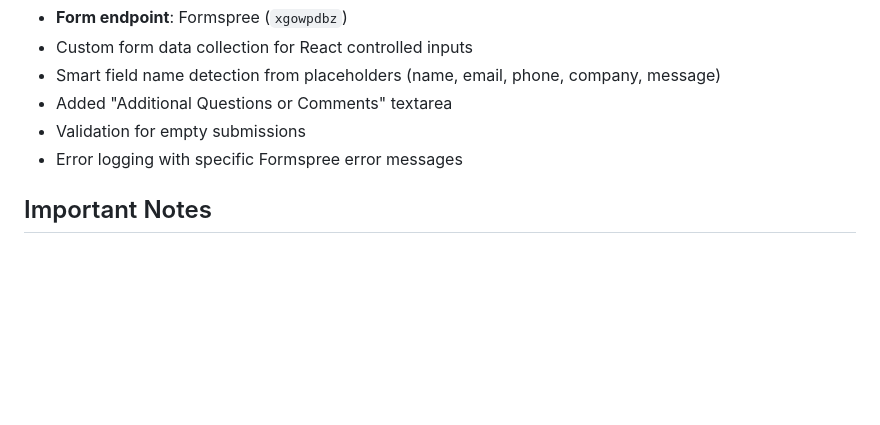
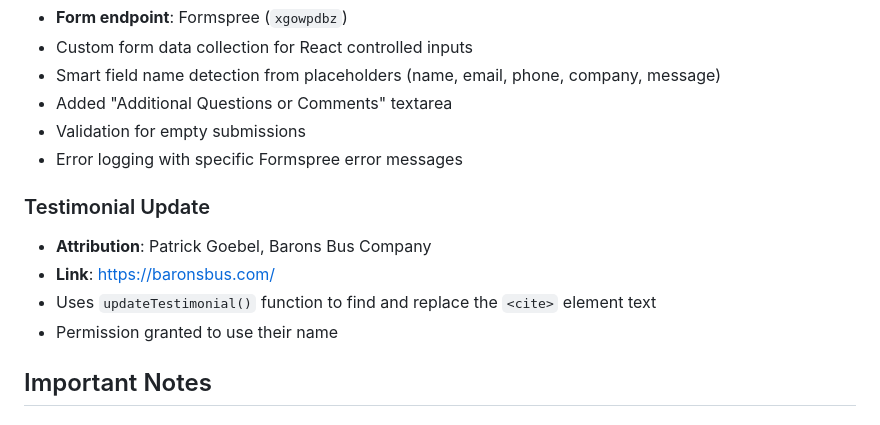
Before and after one commit to cryptodominicano/BusNetwork, a Markdown page: Claude_Context.md, the part around the change. GitHub-like rendering; blank space fills up the shorter version.

Commit message:
Update context file with testimonial information
Added documentation for the testimonial update:
- Patrick Goebel, Barons Bus Company
- Link to baronsbus.com
- Permission granted to use their name

🤖 Generated with [Claude Code](https://claude.com/claude-code)

Co-Authored-By: Claude Opus 4.5 <noreply@anthropic.com>

```diff
--- a/Claude_Context.md
+++ b/Claude_Context.md
@@ -142,6 +142,12 @@ document.querySelectorAll('*').forEach(el => {
 - Validation for empty submissions
 - Error logging with specific Formspree error messages
 
+### Testimonial Update
+- **Attribution**: Patrick Goebel, Barons Bus Company
+- **Link**: https://baronsbus.com/
+- Uses `updateTestimonial()` function to find and replace the `<cite>` element text
+- Permission granted to use their name
+
 ## Important Notes
 
 ### Form Submission (for React/Lovable sites)
```
